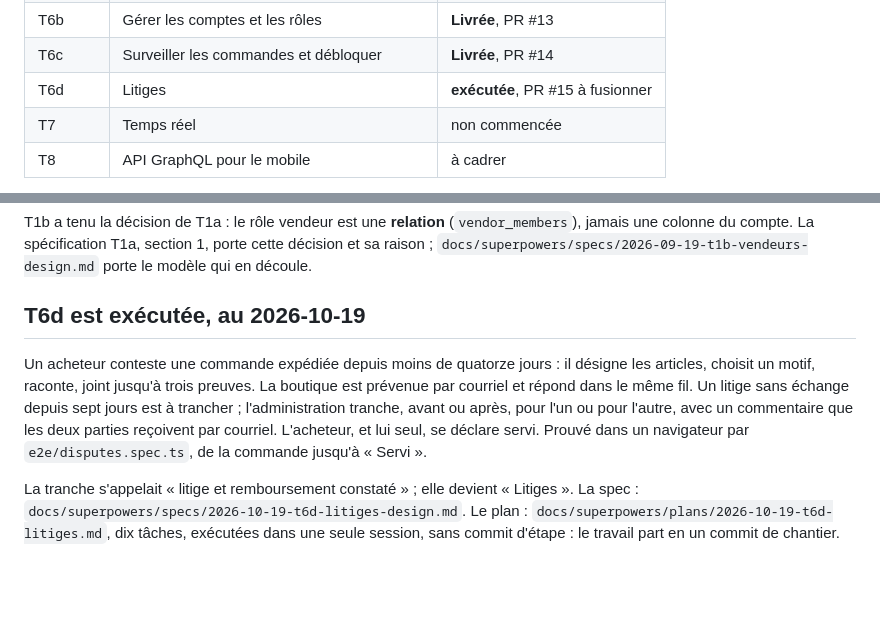
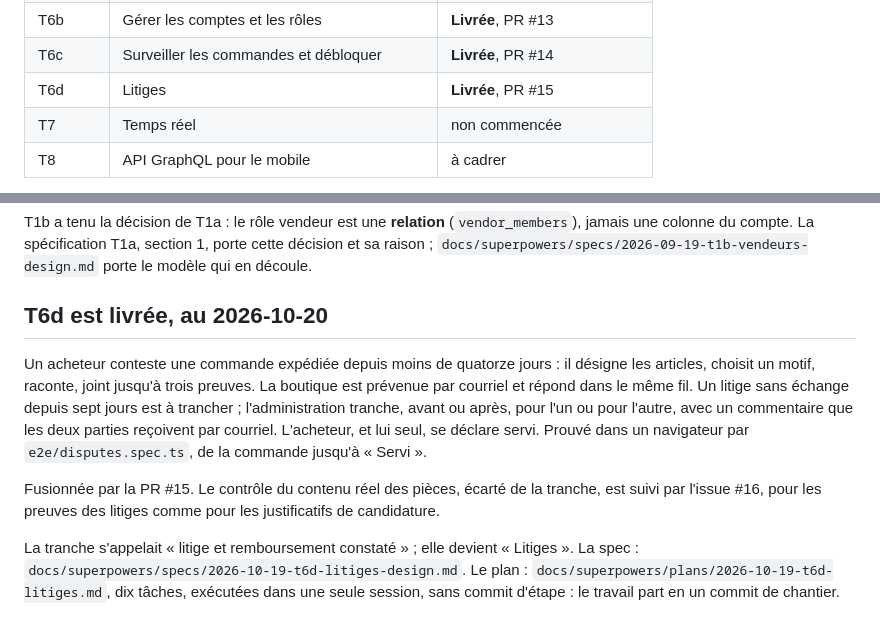
Before and after one commit to lexnotor/clemperl, a Markdown page: docs/passation.md, 2 parts joined by grey strips. Drawn GitHub-style; blank space fills up the shorter version.

Commit message:
Mark disputes delivered in the handover
T6d landed with #15. The roadmap row and the section title now say so, and the section
points to #16, which tracks the content check of private documents left out of the slice.

```diff
--- a/docs/passation.md
+++ b/docs/passation.md
@@ -28,7 +28,7 @@ plan, exécution, un commit.
 | T6a | Modérer le catalogue | **Livrée**, PR #12 |
 | T6b | Gérer les comptes et les rôles | **Livrée**, PR #13 |
 | T6c | Surveiller les commandes et débloquer | **Livrée**, PR #14 |
-| T6d | Litiges | **exécutée**, PR #15 à fusionner |
+| T6d | Litiges | **Livrée**, PR #15 |
 | T7 | Temps réel | non commencée |
 | T8 | API GraphQL pour le mobile | à cadrer |
 
@@ -99,7 +99,7 @@ T1b a tenu la décision de T1a : le rôle vendeur est une **relation**
 cette décision et sa raison ; `docs/superpowers/specs/2026-09-19-t1b-vendeurs-design.md`
 porte le modèle qui en découle.
 
-## T6d est exécutée, au 2026-10-19
+## T6d est livrée, au 2026-10-20
 
 Un acheteur conteste une commande expédiée depuis moins de quatorze jours : il désigne les
 articles, choisit un motif, raconte, joint jusqu'à trois preuves. La boutique est prévenue
@@ -108,6 +108,10 @@ trancher ; l'administration tranche, avant ou après, pour l'un ou pour l'autre,
 commentaire que les deux parties reçoivent par courriel. L'acheteur, et lui seul, se déclare
 servi. Prouvé dans un navigateur par `e2e/disputes.spec.ts`, de la commande jusqu'à
 « Servi ».
+
+Fusionnée par la PR #15. Le contrôle du contenu réel des pièces, écarté de la tranche, est
+suivi par l'issue #16, pour les preuves des litiges comme pour les justificatifs de
+candidature.
 
 La tranche s'appelait « litige et remboursement constaté » ; elle devient « Litiges ». La
 spec : `docs/superpowers/specs/2026-10-19-t6d-litiges-design.md`. Le plan :
```
Also changed, not shown: other parts of docs/passation.md (+1 -1 lines).
